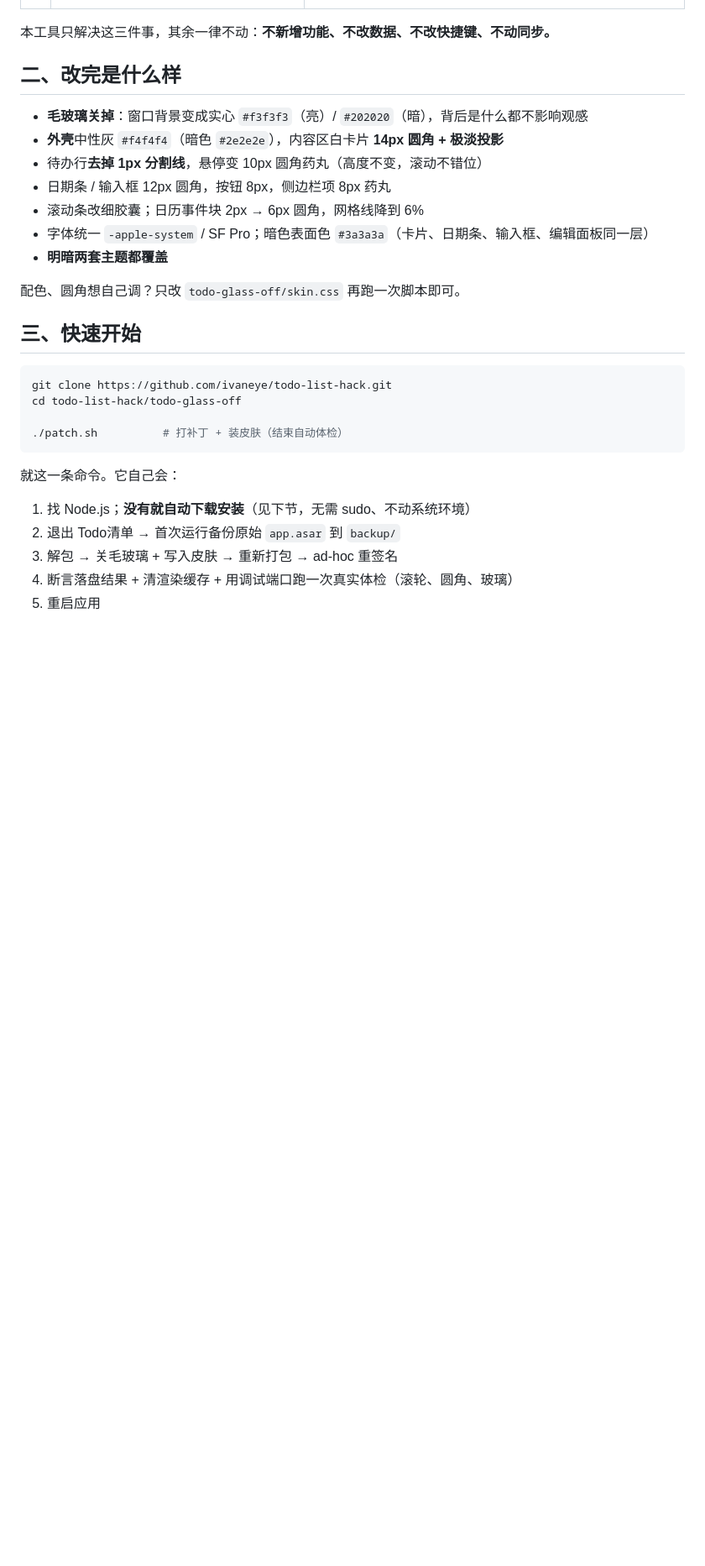
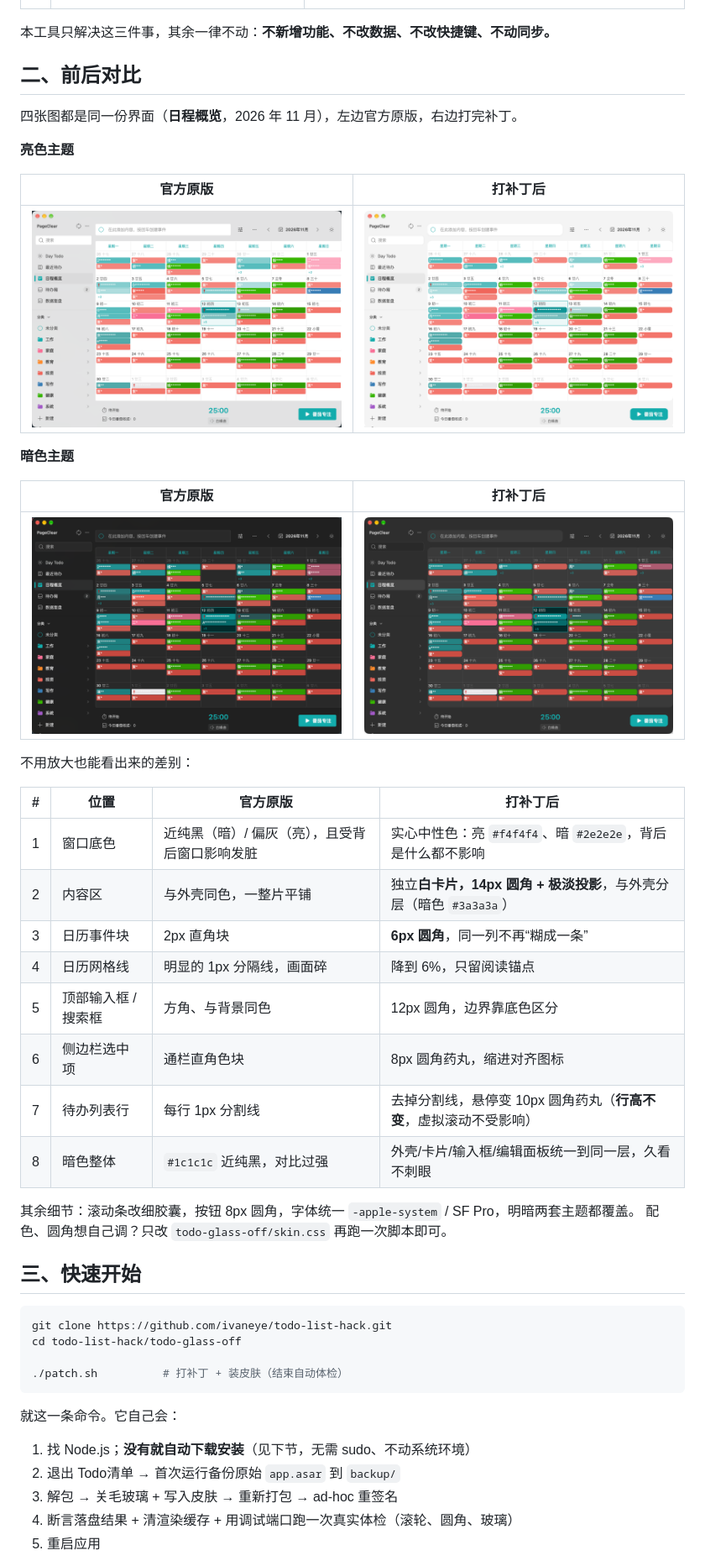
Before and after one commit to ivaneye/todo-list-hack, a Markdown page: README.md, the part around one of its changes. Shown at 84% size. Drawn GitHub-style; pictures changed too: docs/images/dark-after.png (added), docs/images/dark-before.png (added), docs/images/light-after.png (added); blank space fills up the shorter version.

Commit message:
docs: 加亮色/暗色前后对比截图与差异清单
- docs/images/: light-before/after、dark-before/after（官方原版 vs 打补丁后）
- 根 README 新增「二、前后对比」：两两对比图 + 8 处可见差异表
- todo-glass-off/README 三、加了同样的对比图表

```diff
--- a/README.md
+++ b/README.md
@@ -22,16 +22,36 @@ macOS 版客户端基于 Electron，界面在系统层面用了三样东西，
 
 本工具只解决这三件事，其余一律不动：**不新增功能、不改数据、不改快捷键、不动同步。**
 
-## 二、改完是什么样
+## 二、前后对比
 
-- **毛玻璃关掉**：窗口背景变成实心 `#f3f3f3`（亮）/ `#202020`（暗），背后是什么都不影响观感
-- **外壳**中性灰 `#f4f4f4`（暗色 `#2e2e2e`），内容区白卡片 **14px 圆角 + 极淡投影**
-- 待办行**去掉 1px 分割线**，悬停变 10px 圆角药丸（高度不变，滚动不错位）
-- 日期条 / 输入框 12px 圆角，按钮 8px，侧边栏项 8px 药丸
-- 滚动条改细胶囊；日历事件块 2px → 6px 圆角，网格线降到 6%
-- 字体统一 `-apple-system` / SF Pro；暗色表面色 `#3a3a3a`（卡片、日期条、输入框、编辑面板同一层）
-- **明暗两套主题都覆盖**
+四张图都是同一份界面（**日程概览**，2026 年 11 月），左边官方原版，右边打完补丁。
 
+**亮色主题**
+
+| 官方原版 | 打补丁后 |
+|---|---|
+| ![亮色·官方原版：方角事件块、硬网格线、灰底平板卡片](docs/images/light-before.png) | ![亮色·打补丁后：14px 圆角卡片、圆角事件块、中性灰外壳](docs/images/light-after.png) |
+
+**暗色主题**
+
+| 官方原版 | 打补丁后 |
+|---|---|
+| ![暗色·官方原版：近纯黑底、方角事件块、硬网格线](docs/images/dark-before.png) | ![暗色·打补丁后：整体抬亮一级、卡片分层、圆角事件块](docs/images/dark-after.png) |
+
+不用放大也能看出来的差别：
+
+| # | 位置 | 官方原版 | 打补丁后 |
+|---|---|---|---|
+| 1 | 窗口底色 | 近纯黑（暗）/ 偏灰（亮），且受背后窗口影响发脏 | 实心中性色：亮 `#f4f4f4`、暗 `#2e2e2e`，背后是什么都不影响 |
+| 2 | 内容区 | 与外壳同色，一整片平铺 | 独立**白卡片，14px 圆角 + 极淡投影**，与外壳分层（暗色 `#3a3a3a`） |
+| 3 | 日历事件块 | 2px 直角块 | **6px 圆角**，同一列不再“糊成一条” |
+| 4 | 日历网格线 | 明显的 1px 分隔线，画面碎 | 降到 6%，只留阅读锚点 |
+| 5 | 顶部输入框 / 搜索框 | 方角、与背景同色 | 12px 圆角，边界靠底色区分 |
+| 6 | 侧边栏选中项 | 通栏直角色块 | 8px 圆角药丸，缩进对齐图标 |
+| 7 | 待办列表行 | 每行 1px 分割线 | 去掉分割线，悬停变 10px 圆角药丸（**行高不变**，虚拟滚动不受影响） |
+| 8 | 暗色整体 | `#1c1c1c` 近纯黑，对比过强 | 外壳/卡片/输入框/编辑面板统一到同一层，久看不刺眼 |
+
+其余细节：滚动条改细胶囊，按钮 8px 圆角，字体统一 `-apple-system` / SF Pro，明暗两套主题都覆盖。
 配色、圆角想自己调？只改 `todo-glass-off/skin.css` 再跑一次脚本即可。
 
 ## 三、快速开始
```
Also changed, not shown: other parts of README.md (+1 -0 lines), todo-glass-off/README.md (+9 -0 lines).
